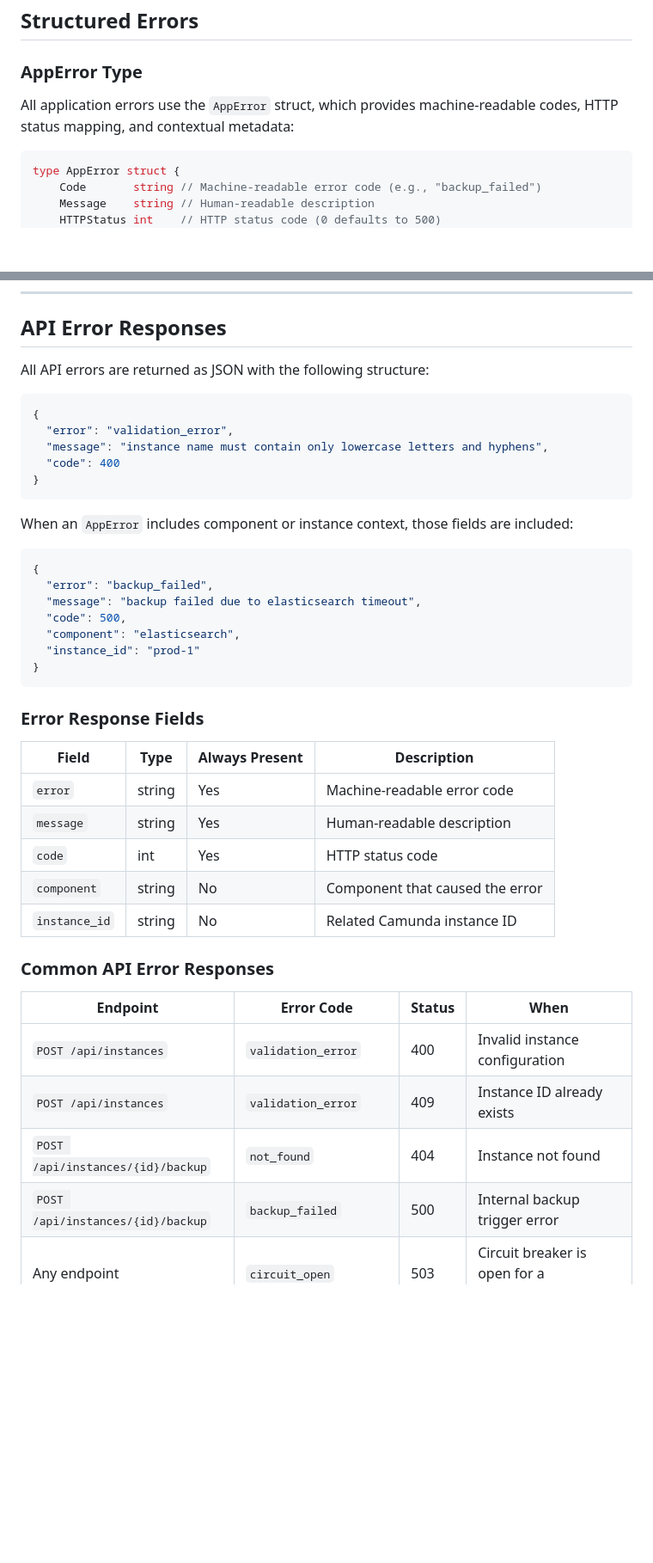
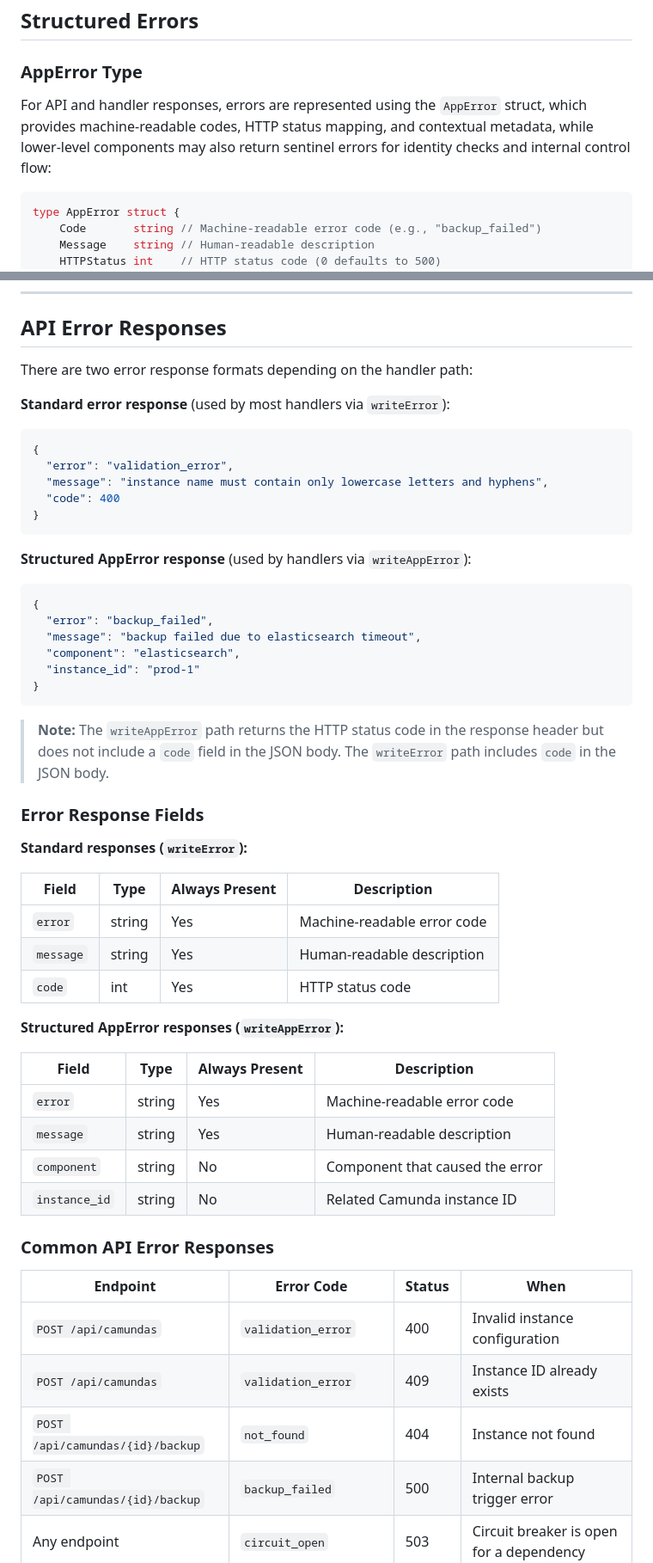
Before and after one commit to aitasadduq/camunda-backup-dr, a Markdown page: docs/error-handling.md, 2 parts joined by grey strips. Shown at 86% size. Rendered like a GitHub page; blank space fills up the shorter version.

Commit message:
docs: enhance error handling documentation, fix camunda instance urls, disclose circuit breaker usage reality in production flows

````diff
--- a/docs/error-handling.md
+++ b/docs/error-handling.md
@@ -24,7 +24,7 @@ This document describes the error handling patterns, resilience mechanisms, logg
 
 ### AppError Type
 
-All application errors use the `AppError` struct, which provides machine-readable codes, HTTP status mapping, and contextual metadata:
+For API and handler responses, errors are represented using the `AppError` struct, which provides machine-readable codes, HTTP status mapping, and contextual metadata, while lower-level components may also return sentinel errors for identity checks and internal control flow:
 
 ```go
 type AppError struct {
@@ -124,7 +123,9 @@ err := utils.WrapError(originalErr, "backup_failed", "backup operation failed",
 
 ## API Error Responses
 
-All API errors are returned as JSON with the following structure:
+There are two error response formats depending on the handler path:
+
+**Standard error response** (used by most handlers via `writeError`):
 
 ```json
 {
@@ -134,25 +135,35 @@ All API errors are returned as JSON with the following structure:
 }
 ```
 
-When an `AppError` includes component or instance context, those fields are included:
+**Structured AppError response** (used by handlers via `writeAppError`):
 
 ```json
 {
   "error": "backup_failed",
   "message": "backup failed due to elasticsearch timeout",
-  "code": 500,
   "component": "elasticsearch",
   "instance_id": "prod-1"
 }
 ```
 
+> **Note:** The `writeAppError` path returns the HTTP status code in the response header but does not include a `code` field in the JSON body. The `writeError` path includes `code` in the JSON body.
+
 ### Error Response Fields
+
+**Standard responses (`writeError`):**
 
 | Field | Type | Always Present | Description |
 |-------|------|----------------|-------------|
 | `error` | string | Yes | Machine-readable error code |
 | `message` | string | Yes | Human-readable description |
 | `code` | int | Yes | HTTP status code |
+
+**Structured AppError responses (`writeAppError`):**
+
+| Field | Type | Always Present | Description |
+|-------|------|----------------|-------------|
+| `error` | string | Yes | Machine-readable error code |
+| `message` | string | Yes | Human-readable description |
 | `component` | string | No | Component that caused the error |
 | `instance_id` | string | No | Related Camunda instance ID |
 
@@ -160,10 +171,10 @@ When an `AppError` includes component or instance context, those fields are incl
 
 | Endpoint | Error Code | Status | When |
 |----------|-----------|--------|------|
-| `POST /api/instances` | `validation_error` | 400 | Invalid instance configuration |
-| `POST /api/instances` | `validation_error` | 409 | Instance ID already exists |
-| `POST /api/instances/{id}/backup` | `not_found` | 404 | Instance not found |
-| `POST /api/instances/{id}/backup` | `backup_failed` | 500 | Internal backup trigger error |
+| `POST /api/camundas` | `validation_error` | 400 | Invalid instance configuration |
+| `POST /api/camundas` | `validation_error` | 409 | Instance ID already exists |
+| `POST /api/camundas/{id}/backup` | `not_found` | 404 | Instance not found |
+| `POST /api/camundas/{id}/backup` | `backup_failed` | 500 | Internal backup trigger error |
 | Any endpoint | `circuit_open` | 503 | Circuit breaker is open for a dependency |
 | Any endpoint | `external_call_failed` | 502 | Upstream service returned an error |
 
````
Also changed, not shown: other parts of docs/error-handling.md (+2 -3 lines).
